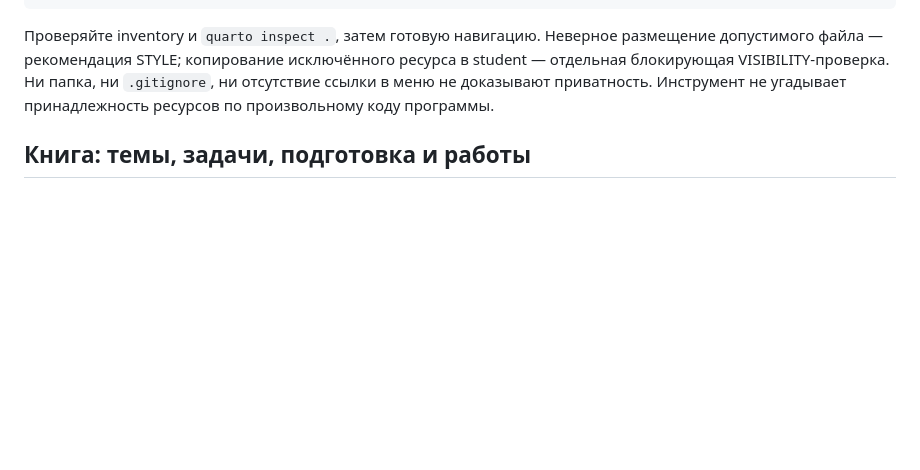
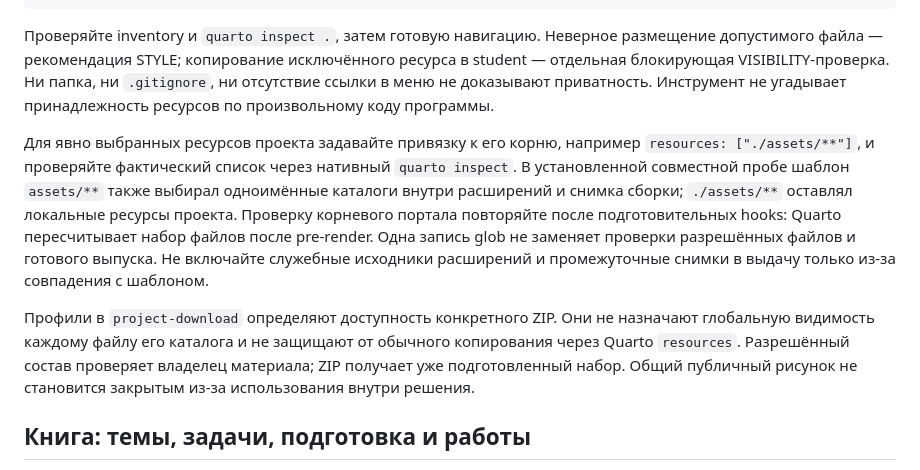
Before and after one commit to Afonenko-Course-Tools/quarto-course, a Markdown page: docs/authoring-style-guide.md, the part around the change. Drawn GitHub-style; blank space fills up the shorter version.

Commit message:
docs: clarify native resource selection and ZIP policy boundary

```diff
--- a/docs/authoring-style-guide.md
+++ b/docs/authoring-style-guide.md
@@ -89,6 +89,22 @@ book:
 исключённого ресурса в student — отдельная блокирующая VISIBILITY-проверка.
 Ни папка, ни `.gitignore`, ни отсутствие ссылки в меню не доказывают приватность.
 Инструмент не угадывает принадлежность ресурсов по произвольному коду программы.
+
+Для явно выбранных ресурсов проекта задавайте привязку к его корню, например
+`resources: ["./assets/**"]`, и проверяйте фактический список через нативный
+`quarto inspect`. В установленной совместной пробе шаблон `assets/**` также
+выбирал одноимённые каталоги внутри расширений и снимка сборки; `./assets/**`
+оставлял локальные ресурсы проекта. Проверку корневого портала повторяйте после
+подготовительных hooks: Quarto пересчитывает набор файлов после pre-render.
+Одна запись glob не заменяет проверки разрешённых файлов и готового выпуска.
+Не включайте служебные исходники расширений и промежуточные снимки в выдачу
+только из-за совпадения с шаблоном.
+
+Профили в `project-download` определяют доступность конкретного ZIP. Они не
+назначают глобальную видимость каждому файлу его каталога и не защищают от
+обычного копирования через Quarto `resources`. Разрешённый состав проверяет
+владелец материала; ZIP получает уже подготовленный набор. Общий публичный
+рисунок не становится закрытым из-за использования внутри решения.
 
 ## Книга: темы, задачи, подготовка и работы
 
```
